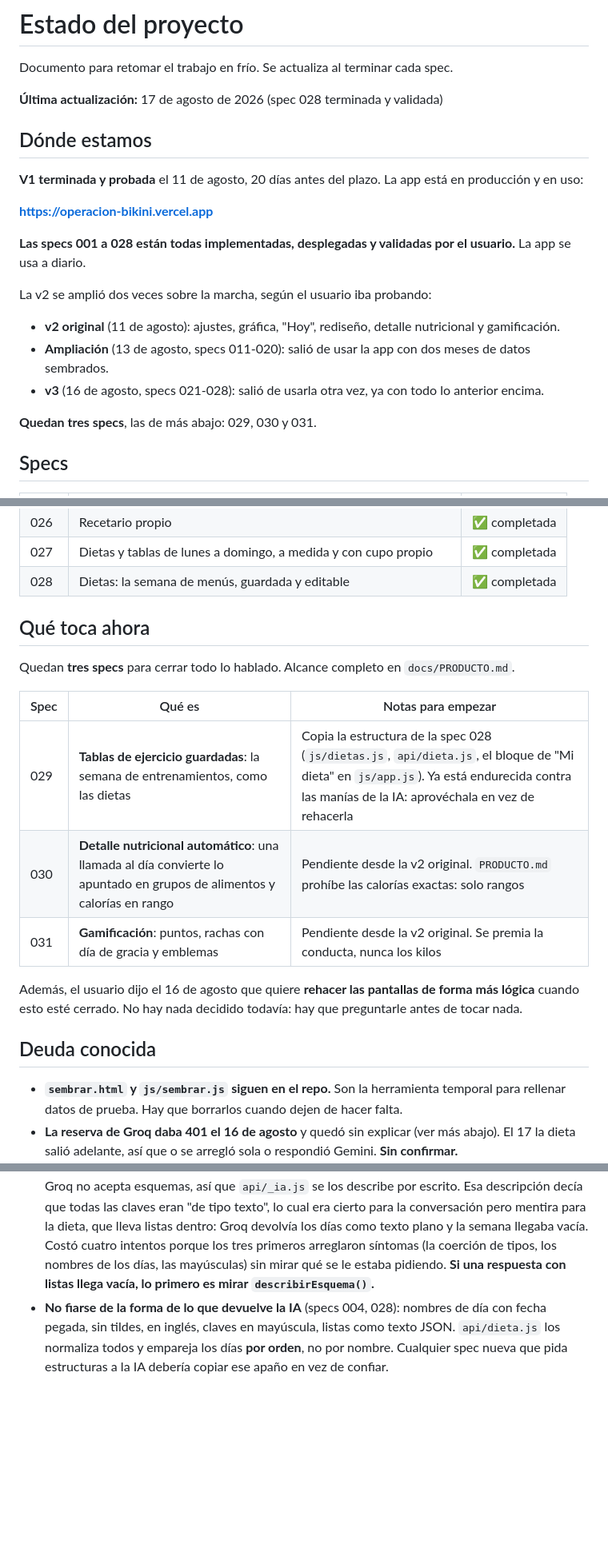
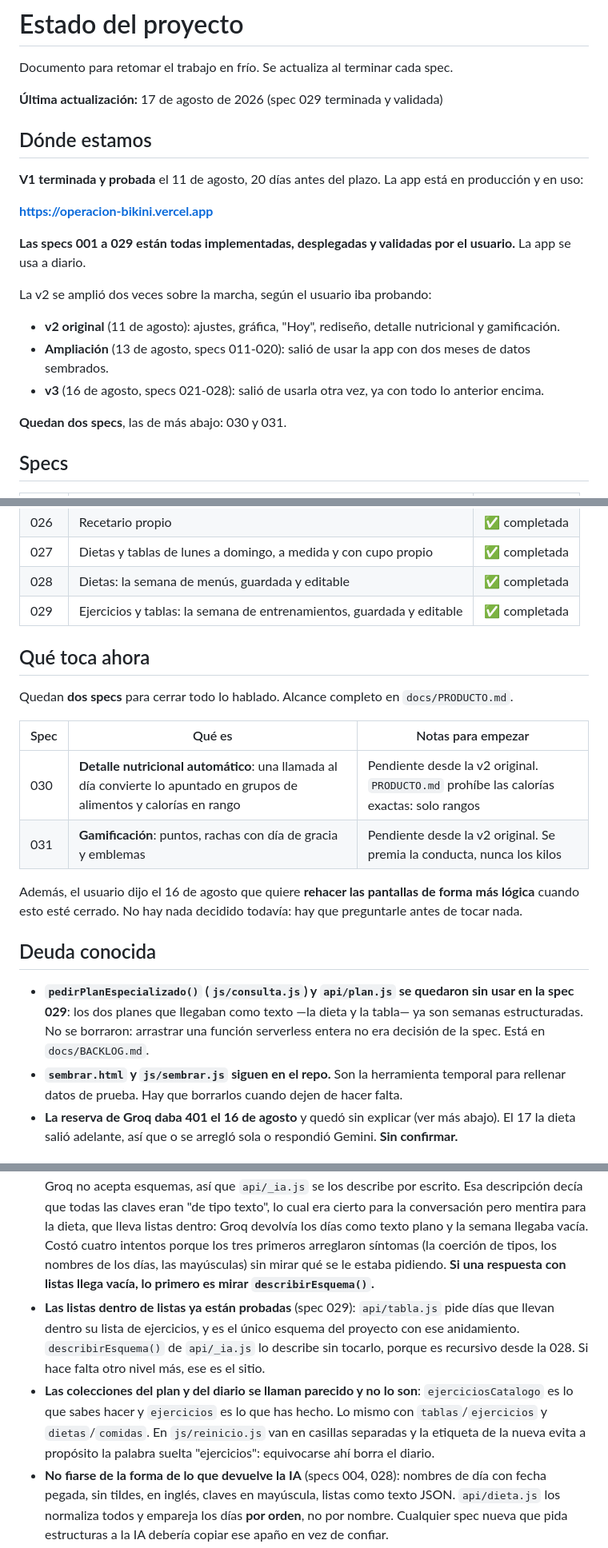
Before and after one commit to PabloDABernal/operacion-bikini, a Markdown page: docs/ESTADO.md, 3 parts joined by grey strips. Shown at 80% size. GitHub-like rendering; blank space fills up the shorter version.

Commit message:
docs: la spec 029 queda validada y el estado apunta a la 030
Co-Authored-By: Claude Opus 5 <noreply@anthropic.com>

```diff
--- a/docs/ESTADO.md
+++ b/docs/ESTADO.md
@@ -2,7 +2,7 @@
 
 Documento para retomar el trabajo en frío. Se actualiza al terminar cada spec.
 
-**Última actualización:** 17 de agosto de 2026 (spec 028 terminada y validada)
+**Última actualización:** 17 de agosto de 2026 (spec 029 terminada y validada)
 
 ## Dónde estamos
 
@@ -10,7 +10,7 @@ Documento para retomar el trabajo en frío. Se actualiza al terminar cada spec.
 
 **https://operacion-bikini.vercel.app**
 
-**Las specs 001 a 028 están todas implementadas, desplegadas y validadas por el usuario.** La app se usa a diario.
+**Las specs 001 a 029 están todas implementadas, desplegadas y validadas por el usuario.** La app se usa a diario.
 
 La v2 se amplió dos veces sobre la marcha, según el usuario iba probando:
 
@@ -18,7 +18,7 @@ La v2 se amplió dos veces sobre la marcha, según el usuario iba probando:
 - **Ampliación** (13 de agosto, specs 011-020): salió de usar la app con dos meses de datos sembrados.
 - **v3** (16 de agosto, specs 021-028): salió de usarla otra vez, ya con todo lo anterior encima.
 
-**Quedan tres specs**, las de más abajo: 029, 030 y 031.
+**Quedan dos specs**, las de más abajo: 030 y 031.
 
 ## Specs
 
@@ -52,14 +52,14 @@ La v2 se amplió dos veces sobre la marcha, según el usuario iba probando:
 | 026 | Recetario propio | ✅ completada |
 | 027 | Dietas y tablas de lunes a domingo, a medida y con cupo propio | ✅ completada |
 | 028 | Dietas: la semana de menús, guardada y editable | ✅ completada |
+| 029 | Ejercicios y tablas: la semana de entrenamientos, guardada y editable | ✅ completada |
 
 ## Qué toca ahora
 
-Quedan **tres specs** para cerrar todo lo hablado. Alcance completo en `docs/PRODUCTO.md`.
+Quedan **dos specs** para cerrar todo lo hablado. Alcance completo en `docs/PRODUCTO.md`.
 
 | Spec | Qué es | Notas para empezar |
 |---|---|---|
-| 029 | **Tablas de ejercicio guardadas**: la semana de entrenamientos, como las dietas | Copia la estructura de la spec 028 (`js/dietas.js`, `api/dieta.js`, el bloque de "Mi dieta" en `js/app.js`). Ya está endurecida contra las manías de la IA: aprovéchala en vez de rehacerla |
 | 030 | **Detalle nutricional automático**: una llamada al día convierte lo apuntado en grupos de alimentos y calorías en rango | Pendiente desde la v2 original. `PRODUCTO.md` prohíbe las calorías exactas: solo rangos |
 | 031 | **Gamificación**: puntos, rachas con día de gracia y emblemas | Pendiente desde la v2 original. Se premia la conducta, nunca los kilos |
 
@@ -67,6 +67,7 @@ Además, el usuario dijo el 16 de agosto que quiere **rehacer las pantallas de f
 
 ## Deuda conocida
 
+- **`pedirPlanEspecializado()` (`js/consulta.js`) y `api/plan.js` se quedaron sin usar en la spec 029**: los dos planes que llegaban como texto —la dieta y la tabla— ya son semanas estructuradas. No se borraron: arrastrar una función serverless entera no era decisión de la spec. Está en `docs/BACKLOG.md`.
 - **`sembrar.html` y `js/sembrar.js` siguen en el repo.** Son la herramienta temporal para rellenar datos de prueba. Hay que borrarlos cuando dejen de hacer falta.
 - **La reserva de Groq daba 401 el 16 de agosto** y quedó sin explicar (ver más abajo). El 17 la dieta salió adelante, así que o se arregló sola o respondió Gemini. **Sin confirmar.**
 - Las ideas sueltas siguen en `docs/BACKLOG.md`.
@@ -77,6 +78,8 @@ Además, el usuario dijo el 16 de agosto que quiere **rehacer las pantallas de f
 - **Reglas de Firestore**: se publican con `npx --yes firebase-tools deploy --only firestore:rules`. Ya no se copian a mano en la consola. Hacerlo SIEMPRE antes de pedirle al usuario que pruebe.
 - **Modelo de IA**: con la clave del proyecto solo responde `gemini-flash-latest`; `gemini-2.5-flash` da 404. Y la API rechaza con 400 tanto `thinkingConfig` como `propertyOrdering`. Está documentado en `api/_ia.js`.
 - **A Groq hay que describirle la forma de la respuesta, no solo las claves** (spec 028, 17 de agosto): Groq no acepta esquemas, así que `api/_ia.js` se los describe por escrito. Esa descripción decía que todas las claves eran "de tipo texto", lo cual era cierto para la conversación pero mentira para la dieta, que lleva listas dentro: Groq devolvía los días como texto plano y la semana llegaba vacía. Costó cuatro intentos porque los tres primeros arreglaron síntomas (la coerción de tipos, los nombres de los días, las mayúsculas) sin mirar qué se le estaba pidiendo. **Si una respuesta con listas llega vacía, lo primero es mirar `describirEsquema()`.**
+- **Las listas dentro de listas ya están probadas** (spec 029): `api/tabla.js` pide días que llevan dentro su lista de ejercicios, y es el único esquema del proyecto con ese anidamiento. `describirEsquema()` de `api/_ia.js` lo describe sin tocarlo, porque es recursivo desde la 028. Si hace falta otro nivel más, ese es el sitio.
+- **Las colecciones del plan y del diario se llaman parecido y no lo son**: `ejerciciosCatalogo` es lo que sabes hacer y `ejercicios` es lo que has hecho. Lo mismo con `tablas`/`ejercicios` y `dietas`/`comidas`. En `js/reinicio.js` van en casillas separadas y la etiqueta de la nueva evita a propósito la palabra suelta "ejercicios": equivocarse ahí borra el diario.
 - **No fiarse de la forma de lo que devuelve la IA** (specs 004, 028): nombres de día con fecha pegada, sin tildes, en inglés, claves en mayúscula, listas como texto JSON. `api/dieta.js` los normaliza todos y empareja los días **por orden**, no por nombre. Cualquier spec nueva que pida estructuras a la IA debería copiar ese apaño en vez de confiar.
 - **Esquemas de respuesta de Gemini**: todos los campos deben ir como `required`, aunque no apliquen en cada turno (los vacíos, como cadena vacía). Con campos opcionales, el modelo se los salta y llegan planes sin rutina.
 - **La reserva de Groq dio 401 el 16 de agosto y nunca se explicó del todo.** Quedó descartado: la clave de Vercel es la correcta (huella SHA-256 comprobada contra la buena), esa clave devuelve 200 desde fuera de Vercel con la misma petición, el código manda bien el encabezado, y los tres modelos de `MODELOS_GROQ` existen. El 17 la dieta salió adelante, así que o se arregló solo o quien respondió fue Gemini: **sin confirmar**. Si vuelve a fallar, lo único que falta por mirar es la línea `Groq respondió 401: {...}` en los logs de Vercel, que trae el motivo que da Groq. El mensaje de pantalla ya dice por qué falló la reserva (`sin-clave`, `http-NNN`, `json-ilegible`, `inalcanzable`).
```
Also changed, not shown: docs/specs/029-tablas-de-ejercicio.md (+2 -2 lines).
